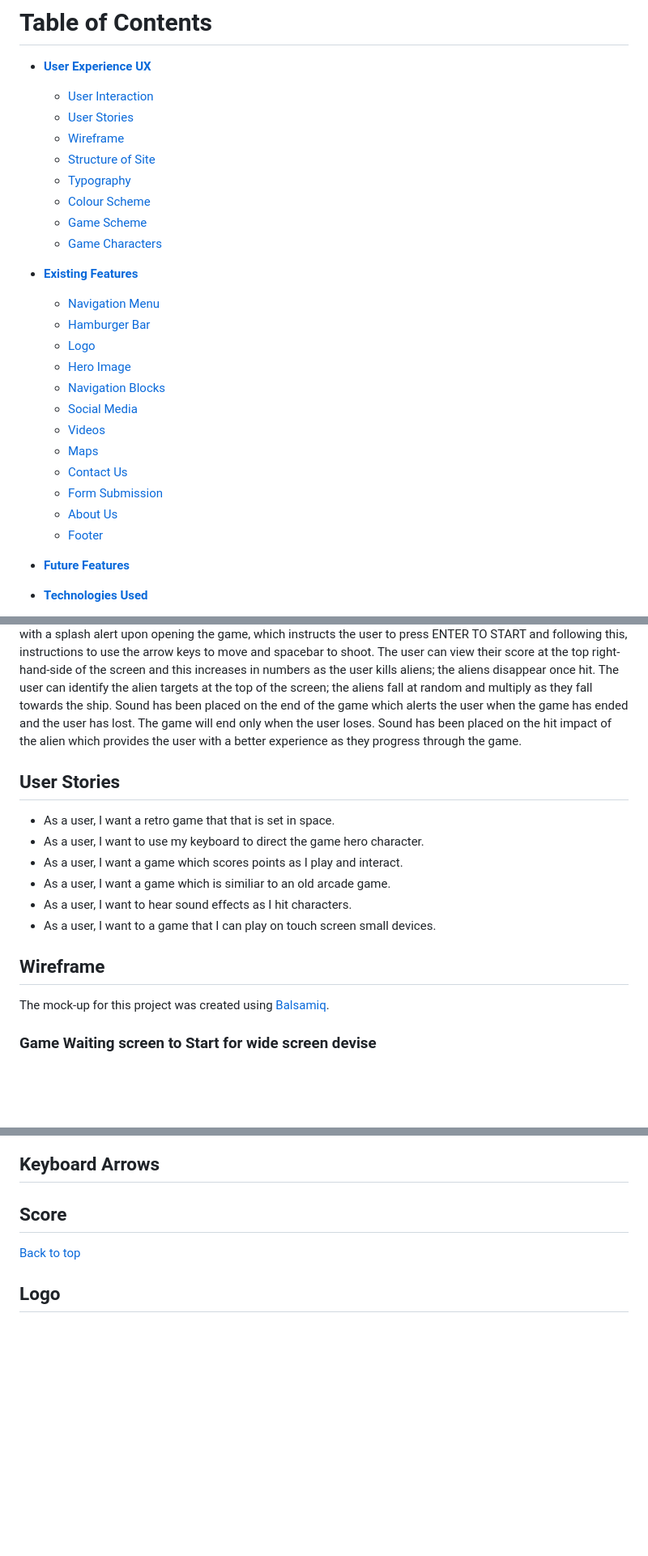
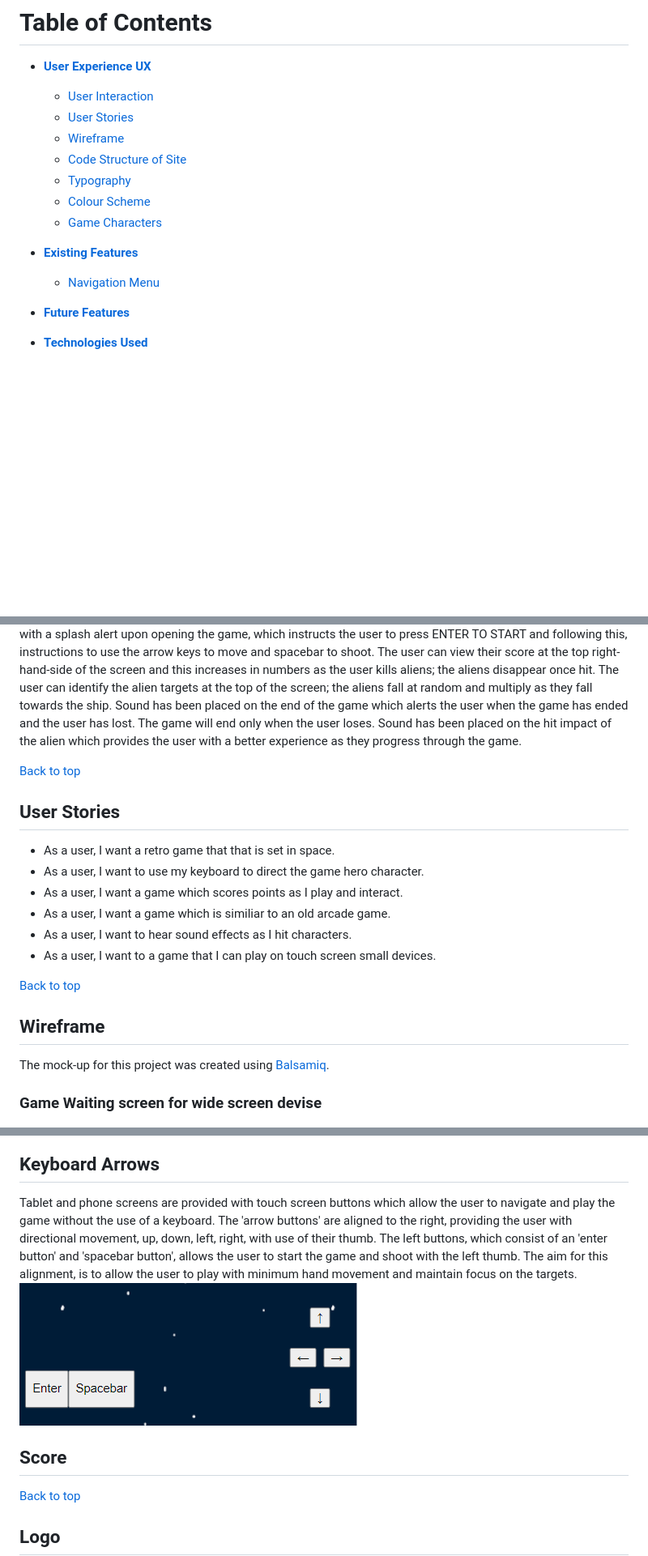
Before and after one commit to Toby7658/GameOn, a Markdown page: README.md, 3 parts joined by grey strips. Shown: that part at 81% size. Drawn GitHub-style; pictures changed too: assets/documentation/arrowkeys-mobile.png (added); blank space fills up the shorter version.

Commit message:
Add control info to readme

```diff
--- a/README.md
+++ b/README.md
@@ -17,25 +17,13 @@ Link to live site - [Game On](https://toby7658.github.io/gameon/)
     * [User Interaction](<#user-interaction>)
     * [User Stories](#user-stories>)
     * [Wireframe](<#wireframe>)
-    * [Structure of Site](<#structure-of-site>)
+    * [Code Structure of Site](<#code-structure-of-site>)
     * [Typography](<#typography>)
     * [Colour Scheme](<#colour-scheme>)
-    * [Game Scheme](<#colour-scheme>)
     * [Game Characters](<#game-characters>)
 
 * [**Existing Features**](<#existing-features>)
     * [Navigation Menu](<#navigation-menu>)
-    * [Hamburger Bar](<#hamburger-bar>)
-    * [Logo](<#logo>)
-    * [Hero Image](<#hero-image>)
-    * [Navigation Blocks](<#navigation-blocks>)
-    * [Social Media](<#social-media>)
-    * [Videos](<#videos>)
-    * [Maps](<#maps>)
-    * [Contact Us](<#contact-us>)
-    * [Form Submission](<#form-submission>)
-    * [About Us](<#about-us>)
-    * [Footer](<#footer>)
 
 * [**Future Features**](<#future-features>)
 
@@ -104,7 +92,7 @@ as they fall towards the ship.
 Sound has been placed on the end of the game which alerts the user when the game has ended and the user has lost. The game will end only when the user loses. Sound has been placed on the hit impact of the alien
 which provides the user with a better experience as they progress through the game.
 
-
+[Back to top](<#Table-of-Contents>)
 
 ## User Stories
 * As a user, I want a retro game that that is set in space.
@@ -114,11 +102,12 @@ which provides the user with a better experience as they progress through the ga
 * As a user, I want to hear sound effects as I hit characters.
 * As a user, I want to a game that I can play on touch screen small devices.
 
+[Back to top](<#Table-of-Contents>)
 
 ## Wireframe
 The mock-up for this project was created using [Balsamiq](https://balsamiq.com/wireframes/).
 
-### Game Waiting screen to Start for wide screen devise
+### Game Waiting screen for wide screen devise
 ![Wireframe image home page](assets/documentation/game-load-wide.png)
 
 ### Game Play screen for wide screen devise
@@ -174,7 +163,13 @@ with the arcade experience of the game.
 ![laser](/assets/images/bulletimage.png)
 
 ## Keyboard Arrows
-
+Tablet and phone screens are provided with touch screen buttons which allow the user
+to navigate and play the game without the use of a keyboard. The 'arrow buttons' are aligned to
+the right, providing the user with directional movement, up, down, left, right, with use of their thumb.
+The left buttons, which consist of an 'enter button' and 'spacebar button', allows the user
+to start the game and shoot with the left thumb. The aim for this alignment, is to allow the user
+to play with minimum hand movement and maintain focus on the targets.
+![Touch Screen Interaction](/assets/documentation/arrowkeys-mobile.png)
 
 ## Score
 
```
Also changed, not shown: other parts of README.md (+4 -4 lines), 2 other files.
